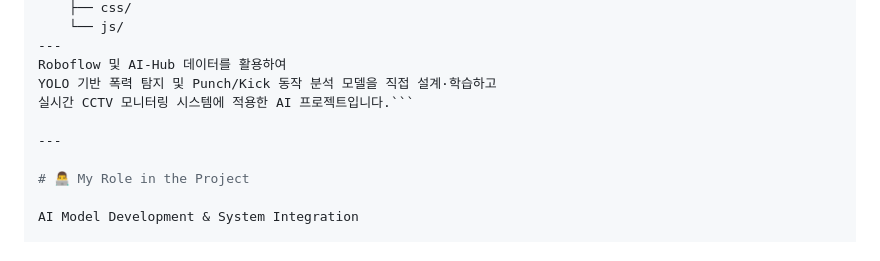
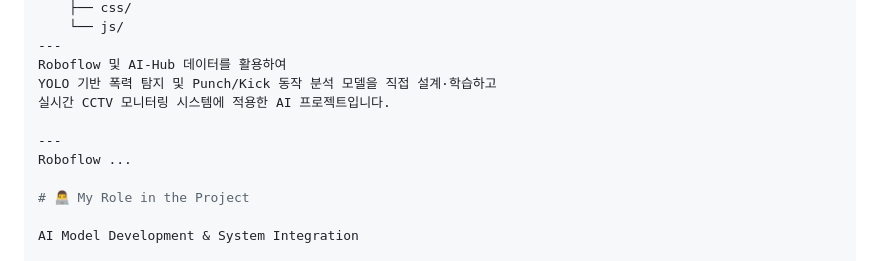
Before and after one commit to Kim-dong-eon/Violence-Detection, a Markdown page: README.md, the part around the change. Rendered like a GitHub page.

````diff
--- a/README.md
+++ b/README.md
@@ -120,9 +120,10 @@ Violence-Detection/
 ---
 Roboflow 및 AI-Hub 데이터를 활용하여
 YOLO 기반 폭력 탐지 및 Punch/Kick 동작 분석 모델을 직접 설계·학습하고
-실시간 CCTV 모니터링 시스템에 적용한 AI 프로젝트입니다.```
+실시간 CCTV 모니터링 시스템에 적용한 AI 프로젝트입니다.
 
 ---
+Roboflow ...
 
 # 👨‍💻 My Role in the Project
 
````
